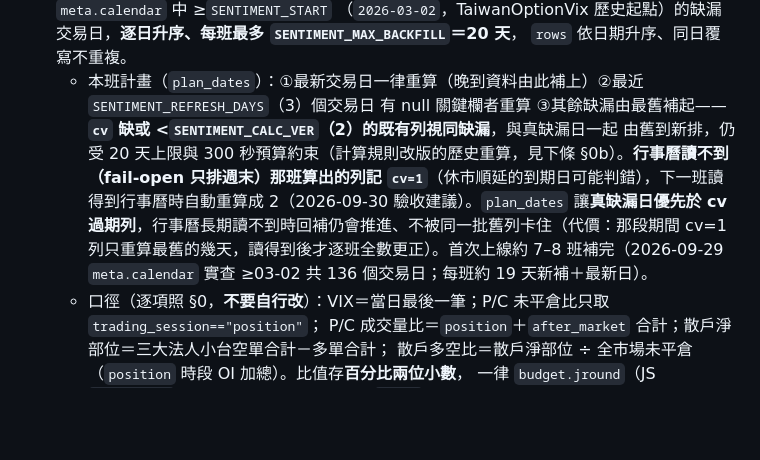
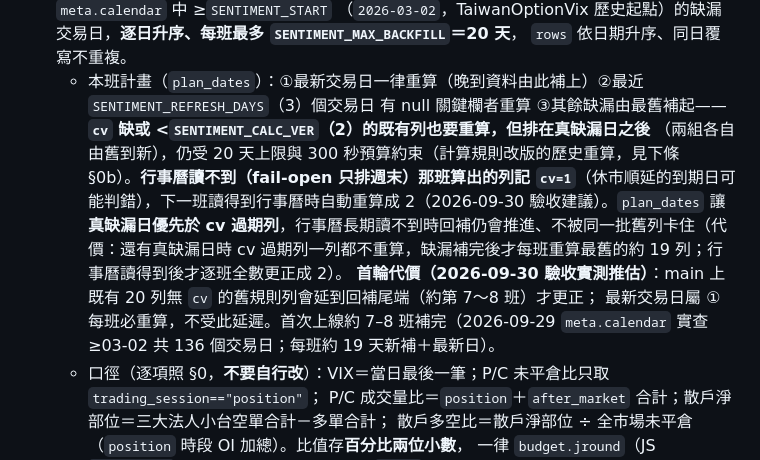
Before and after one commit to shihpc/taiwan-flows, a Markdown page: CLAUDE.md, the part around the change. Rendered like a GitHub page; blank space fills up the shorter version.

Commit message:
文件：plan_dates 排序敘述更正（cv 過期列排在真缺漏日之後）、補首輪代價
Co-Authored-By: Claude Opus 5.5 <noreply@anthropic.com>
Claude-Session: https://claude.ai/code/session_018nSvqF6cXCvhJq12YyQb8x

```diff
--- a/CLAUDE.md
+++ b/CLAUDE.md
@@ -295,8 +295,10 @@ GitHub Pages
   （`2026-03-02`，TaiwanOptionVix 歷史起點）的缺漏交易日，**逐日升序、每班最多 `SENTIMENT_MAX_BACKFILL`＝20 天**，
   `rows` 依日期升序、同日覆寫不重複。
   - 本班計畫（`plan_dates`）：①最新交易日一律重算（晚到資料由此補上）②最近 `SENTIMENT_REFRESH_DAYS`（3）個交易日
-    有 null 關鍵欄者重算 ③其餘缺漏由最舊補起——**`cv` 缺或 <`SENTIMENT_CALC_VER`（2）的既有列視同缺漏**，與真缺漏日一起
-    由舊到新排，仍受 20 天上限與 300 秒預算約束（計算規則改版的歷史重算，見下條 §0b）。**行事曆讀不到（fail-open 只排週末）那班算出的列記 `cv=1`**（休市順延的到期日可能判錯），下一班讀得到行事曆時自動重算成 2（2026-09-30 驗收建議）。`plan_dates` 讓**真缺漏日優先於 cv 過期列**，行事曆長期讀不到時回補仍會推進、不被同一批舊列卡住（代價：那段期間 cv=1 列只重算最舊的幾天，讀得到後才逐班全數更正）。首次上線約 7–8 班補完（2026-09-29 `meta.calendar` 實查 ≥03-02 共 136 個交易日；每班約 19 天新補＋最新日）。
+    有 null 關鍵欄者重算 ③其餘缺漏由最舊補起——**`cv` 缺或 <`SENTIMENT_CALC_VER`（2）的既有列也要重算，但排在真缺漏日之後**
+    （兩組各自由舊到新），仍受 20 天上限與 300 秒預算約束（計算規則改版的歷史重算，見下條 §0b）。**行事曆讀不到（fail-open 只排週末）那班算出的列記 `cv=1`**（休市順延的到期日可能判錯），下一班讀得到行事曆時自動重算成 2（2026-09-30 驗收建議）。`plan_dates` 讓**真缺漏日優先於 cv 過期列**，行事曆長期讀不到時回補仍會推進、不被同一批舊列卡住（代價：還有真缺漏日時 cv 過期列一列都不重算，缺漏補完後才每班重算最舊的約 19 列；行事曆讀得到後才逐班全數更正成 2）。
+    **首輪代價（2026-09-30 驗收實測推估）**：main 上既有 20 列無 `cv` 的舊規則列會延到回補尾端（約第 7～8 班）才更正；
+    最新交易日屬 ① 每班必重算，不受此延遲。首次上線約 7–8 班補完（2026-09-29 `meta.calendar` 實查 ≥03-02 共 136 個交易日；每班約 19 天新補＋最新日）。
   - 口徑（逐項照 §0，**不要自行改**）：VIX＝當日最後一筆；P/C 未平倉比只取 `trading_session=="position"`；
     P/C 成交量比＝`position`＋`after_market` 合計；散戶淨部位＝三大法人小台空單合計－多單合計；
     散戶多空比＝散戶淨部位 ÷ 全市場未平倉（`position` 時段 OI 加總）。比值存**百分比兩位小數**，
```
Also changed, not shown: docs/sentiment-tab.md (+1 -1 lines).
